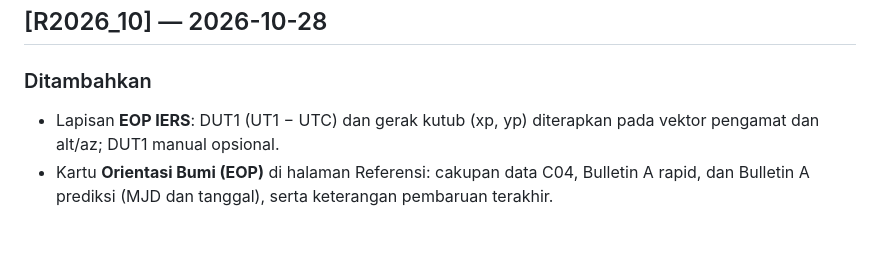
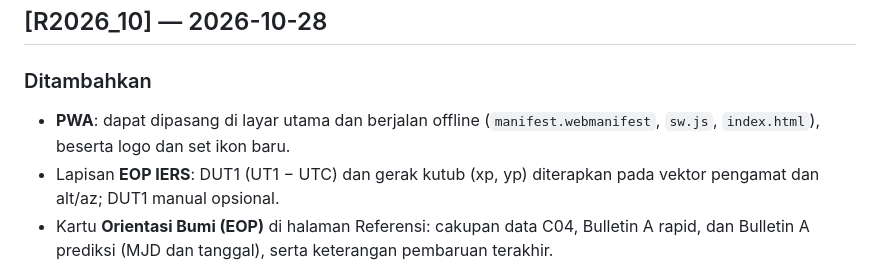
Before and after one commit to rakawi182/OSS_OLDJAVA, a Markdown page: CHANGELOG.md, the part around the change. Drawn GitHub-style; blank space fills up the shorter version.

```diff
--- a/CHANGELOG.md
+++ b/CHANGELOG.md
@@ -4,6 +4,7 @@ Format mengikuti [Keep a Changelog](https://keepachangelog.com/id-ID/1.1.0/).
 
 ## [R2026_10] — 2026-10-28
 ### Ditambahkan
+- **PWA**: dapat dipasang di layar utama dan berjalan offline (`manifest.webmanifest`, `sw.js`, `index.html`), beserta logo dan set ikon baru.
 - Lapisan **EOP IERS**: DUT1 (UT1 − UTC) dan gerak kutub (xp, yp) diterapkan pada vektor pengamat dan alt/az; DUT1 manual opsional.
 - Kartu **Orientasi Bumi (EOP)** di halaman Referensi: cakupan data C04, Bulletin A rapid, dan Bulletin A prediksi (MJD dan tanggal), serta keterangan pembaruan terakhir.
 - Tab **Tanggal**: ΔT ditampilkan sebagai TT − UT1. Di dalam rentang tabel EOP juga tampil TT − UTC, UT1 − UTC, dan sumber UT1; di luar rentang tampil ΔT model.
```
Also changed, not shown: README.md (+24 -3 lines), apple-touch-icon.png (added), icon-192.png (added), icon-512.png (added), maskable-512.png (added), 5 other files.
